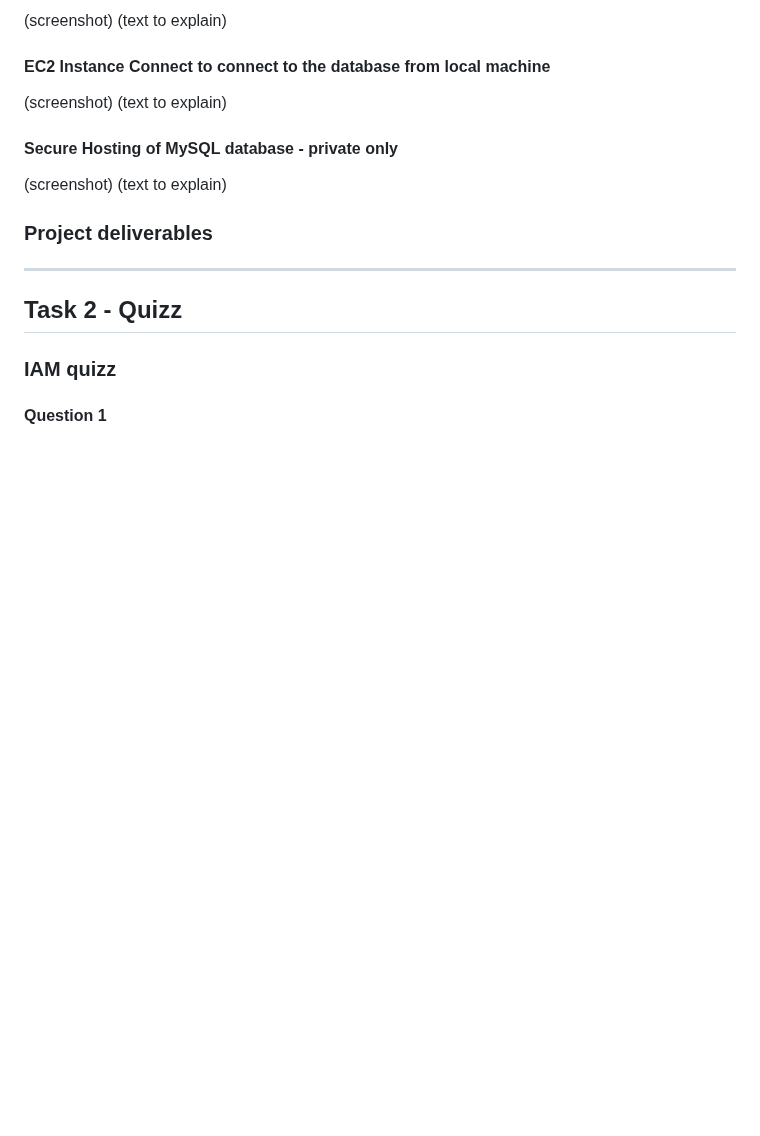
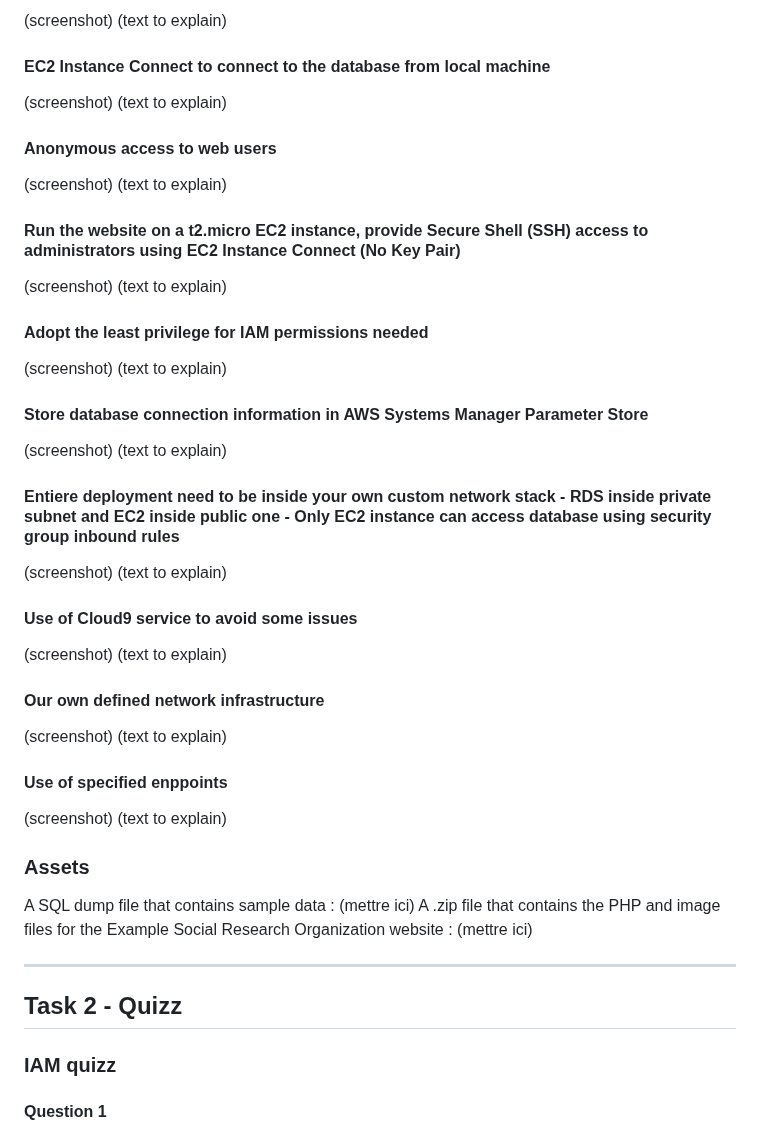
Before and after one commit to PabloEfrei/cloud-and-big-data-architectures-project, a Markdown page: README.md, the part around the change. GitHub-like rendering; blank space fills up the shorter version.

```diff
--- a/README.md
+++ b/README.md
@@ -24,12 +24,50 @@ ___
 (screenshot)
 (text to explain)
 
-#### Secure Hosting of MySQL database - private only
+#### Anonymous access to web users
 
 (screenshot)
 (text to explain)
 
-### Project deliverables
+#### Run the website on a t2.micro EC2 instance, provide Secure Shell (SSH) access to administrators using EC2 Instance Connect (No Key Pair)
+
+(screenshot)
+(text to explain)
+
+#### Adopt the least privilege for IAM permissions needed
+
+(screenshot)
+(text to explain)
+
+#### Store database connection information in AWS Systems Manager Parameter Store
+
+(screenshot)
+(text to explain)
+
+#### Entiere deployment need to be inside your own custom network stack -  RDS inside private subnet and EC2 inside public one - Only EC2 instance can access database using security group inbound rules
+
+(screenshot)
+(text to explain)
+
+####  Use of Cloud9 service to avoid some issues
+
+(screenshot)
+(text to explain)
+
+####  Our own defined network infrastructure
+
+(screenshot)
+(text to explain)
+
+####  Use of specified enppoints
+
+(screenshot)
+(text to explain)
+
+### Assets
+
+A SQL dump file that contains sample data : (mettre ici)
+A .zip file that contains the PHP and image files for the Example Social Research Organization website : (mettre ici)
 
 ___
 ## Task 2 - Quizz
```
